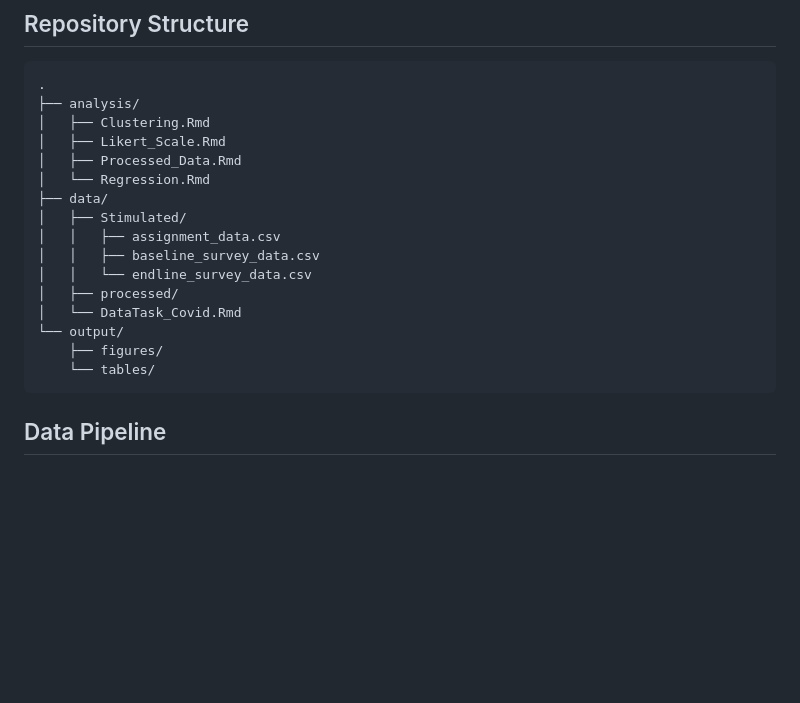
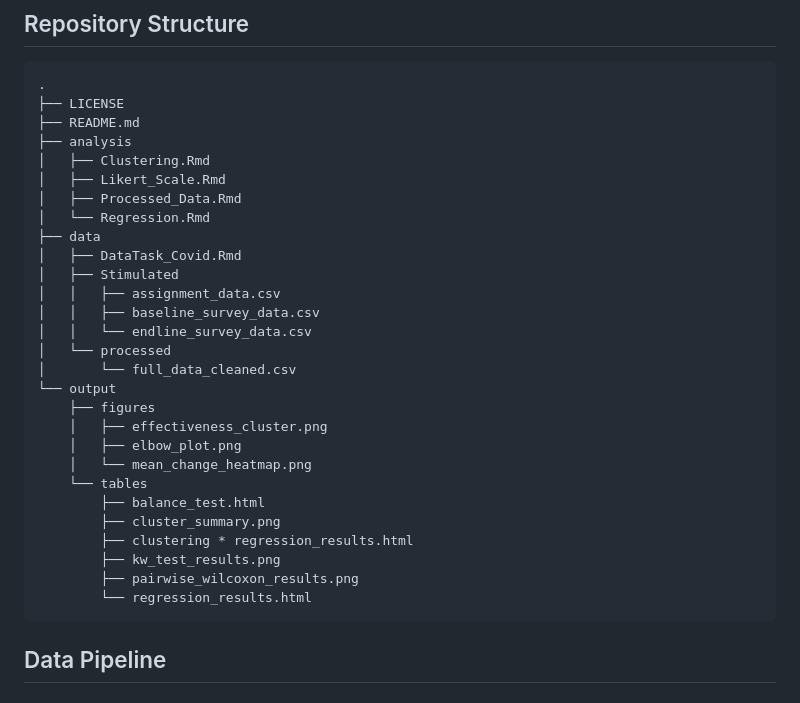
Before and after one commit to X-yan-lin/fb-vaccine-ads-experiment, a Markdown page: README.md, the part around the change. GitHub-like rendering; blank space fills up the shorter version.

````diff
--- a/README.md
+++ b/README.md
@@ -48,21 +48,33 @@ Population parameters were calibrated using:
 
 ```
 .
-├── analysis/
-│   ├── Clustering.Rmd
-│   ├── Likert_Scale.Rmd
-│   ├── Processed_Data.Rmd
-│   └── Regression.Rmd
-├── data/
-│   ├── Stimulated/
-│   │   ├── assignment_data.csv
-│   │   ├── baseline_survey_data.csv
-│   │   └── endline_survey_data.csv
-│   ├── processed/
-│   └── DataTask_Covid.Rmd
-└── output/
-    ├── figures/
-    └── tables/
+├── LICENSE
+├── README.md
+├── analysis
+│   ├── Clustering.Rmd
+│   ├── Likert_Scale.Rmd
+│   ├── Processed_Data.Rmd
+│   └── Regression.Rmd
+├── data
+│   ├── DataTask_Covid.Rmd
+│   ├── Stimulated
+│   │   ├── assignment_data.csv
+│   │   ├── baseline_survey_data.csv
+│   │   └── endline_survey_data.csv
+│   └── processed
+│       └── full_data_cleaned.csv
+└── output
+    ├── figures
+    │   ├── effectiveness_cluster.png
+    │   ├── elbow_plot.png
+    │   └── mean_change_heatmap.png
+    └── tables
+        ├── balance_test.html
+        ├── cluster_summary.png
+        ├── clustering * regression_results.html
+        ├── kw_test_results.png
+        ├── pairwise_wilcoxon_results.png
+        └── regression_results.html
 ```
 
 ## Data Pipeline
````
